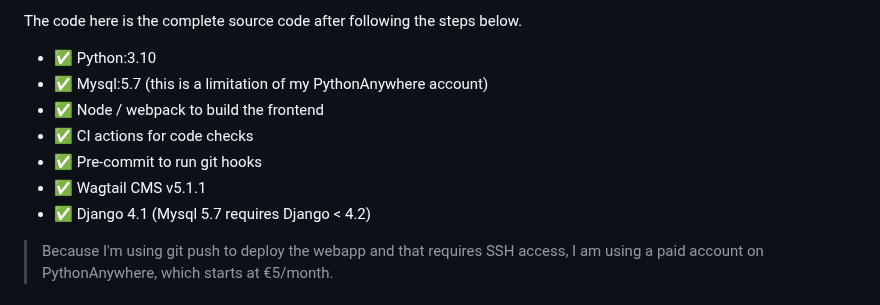
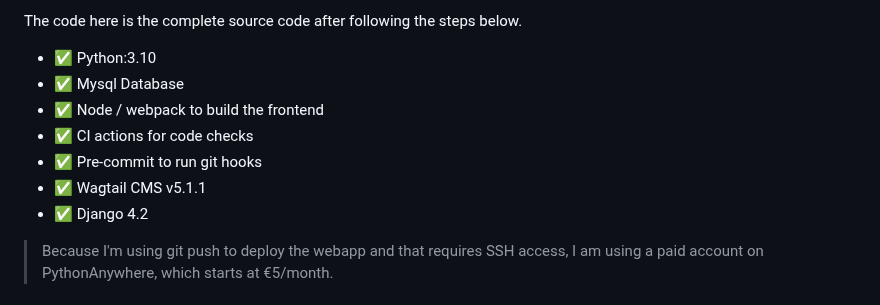
Before and after one commit to wagtail-examples/tutorial-deploy-pythonanywhere-paid, a Markdown page: README.md, the part around the change. Rendered like a GitHub page.

Commit message:
Adjust for using mysql v8

```diff
--- a/README.md
+++ b/README.md
@@ -13,12 +13,12 @@ I wanted to document the process I go through. I've actually built and deployed
 The code here is the complete source code after following the steps below.
 
 - ✅ Python:3.10
-- ✅ Mysql:5.7 (this is a limitation of my PythonAnywhere account)
+- ✅ Mysql Database
 - ✅ Node / webpack to build the frontend
 - ✅ CI actions for code checks
 - ✅ Pre-commit to run git hooks
 - ✅ Wagtail CMS v5.1.1
-- ✅ Django 4.1 (Mysql 5.7 requires Django < 4.2)
+- ✅ Django 4.2
 
 > Because I'm using git push to deploy the webapp and that requires SSH access, I am using a paid account on PythonAnywhere, which starts at €5/month.
 
```
Also changed, not shown: docs/required/100-1-start-wagtail.md (+1 -3 lines), docs/required/100-2-use-mysql.md (+2 -2 lines).
